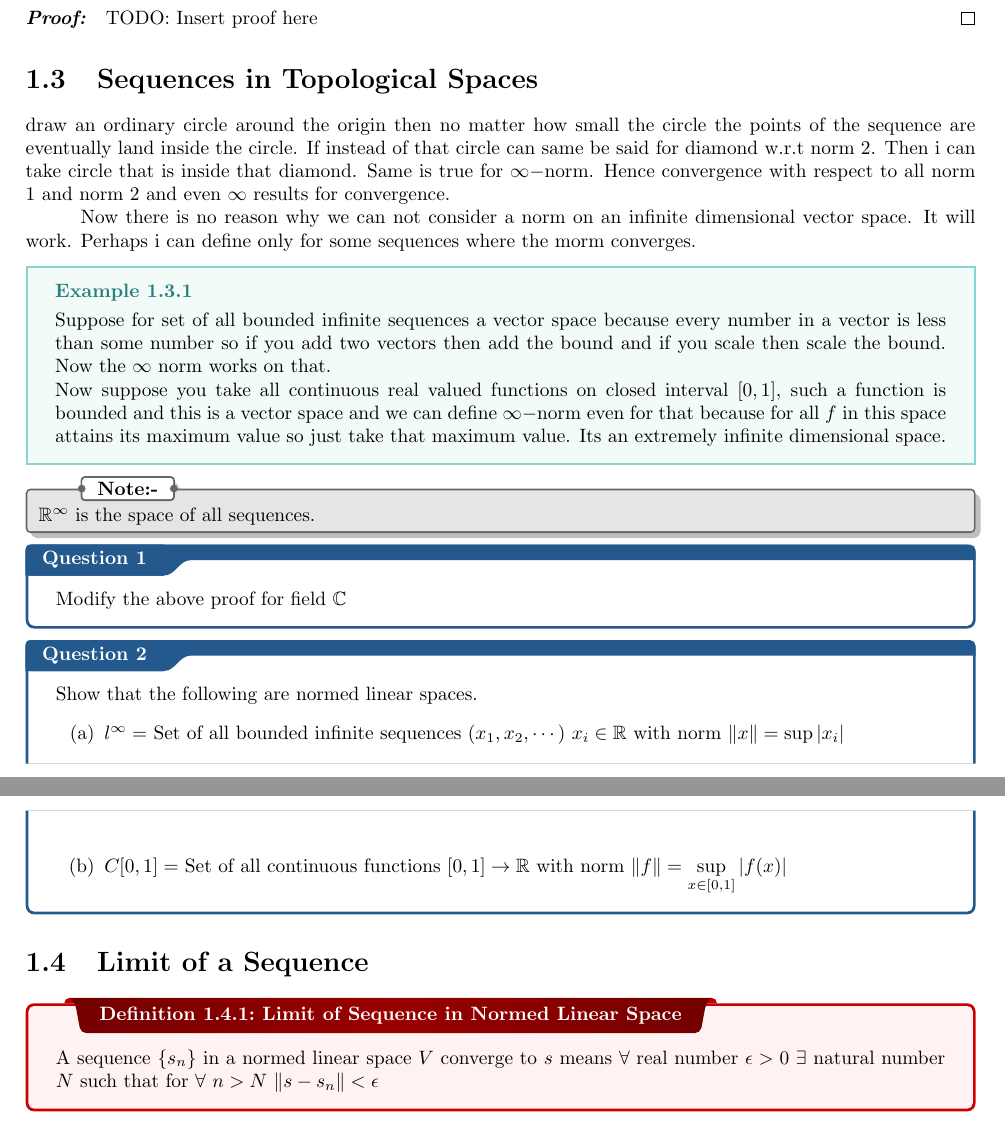
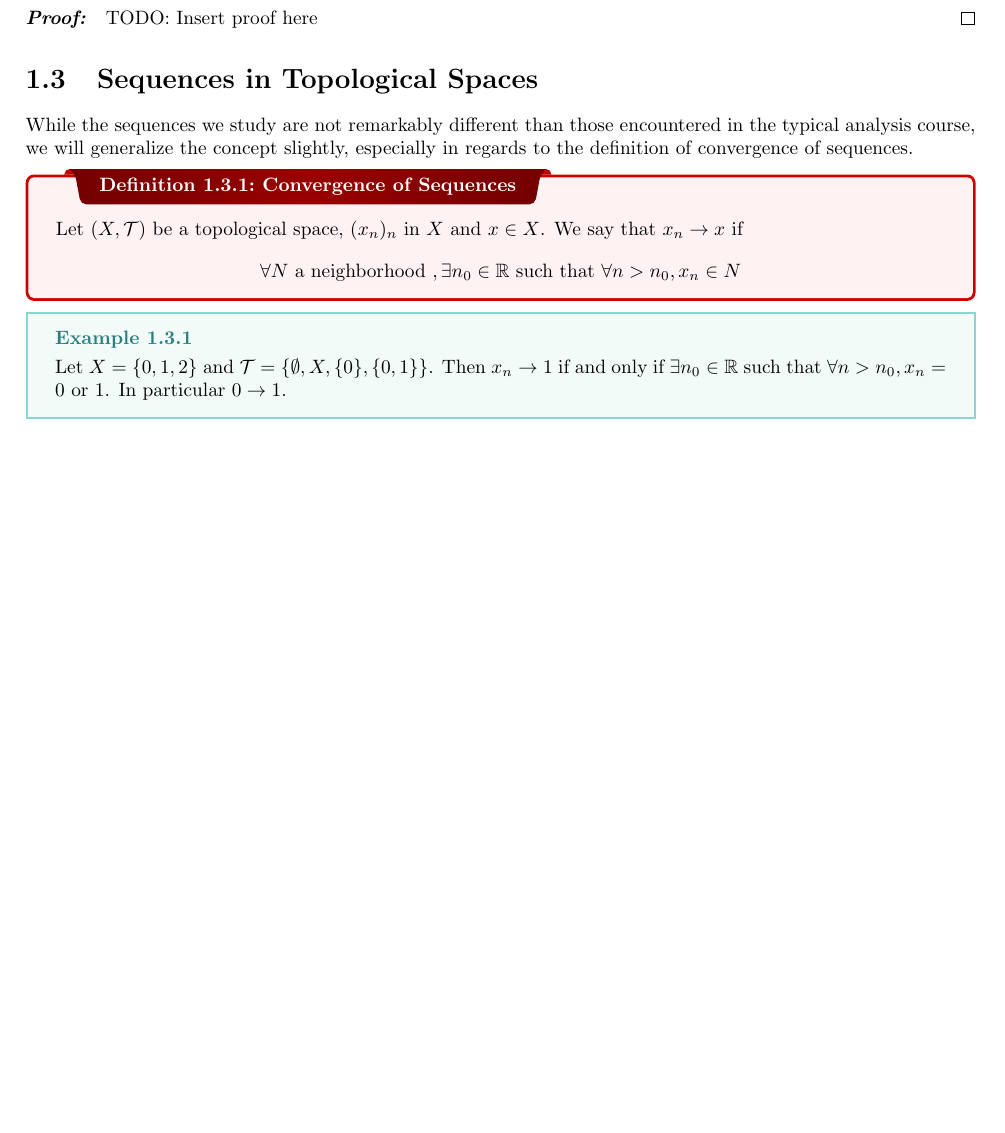
Before and after one commit to pmull18/mathNotes, a LaTeX thesis (Math590/topology_class-note.tex, which reads Math590/ch01-intro.tex): two parts of pages 9 and 10 of 30 before the commit and part of page 9 of 29 after it, the two joined at a grey line, cut so that both start at the same text, the shorter picture padded with empty space. The pictures show the PDF file Math590/topology_class-note.pdf that the author committed with the source.

Commit message:
finished lecture from 1/17

```diff
--- a/Math590/ch01-intro.tex
+++ b/Math590/ch01-intro.tex
@@ -199,30 +199,8 @@ Moreover, $\forall U\subset X, U$ is open if and only if $U$ is a neighborhood o
 
 
 \section{Sequences in Topological Spaces}
+While the sequences we study are not remarkably different than those encountered in the typical analysis course, we will generalize the concept slightly, especially in regards to the definition of convergence of sequences.
 
-draw an ordinary circle around the origin then no matter how small the circle the points of the sequence are eventually land inside the circle. If instead of that circle can same be said for diamond w.r.t norm 2. Then i can take circle that is inside that diamond. Same is true for $\infty-$norm. Hence convergence with respect to all norm $1$ and norm 2 and even $\infty$ results for convergence.
+\dfn{Convergence of Sequences}{Let $(X,\mcT)$ be a topological space, $(x_n)_{n}$ in $X$ and $x\in X$. We say that $x_n\to x$ if
+$$\forall N\text{ a neighborhood }, \exists n_0\in\mathbb{R} \text{ such that }\forall n > n_0, x_n\in N$$}
 
-
-
-
-
-
-Now there is no reason why we can not consider a norm on an infinite dimensional vector space. It will work. Perhaps i can define only for some sequences where the morm converges. \ex{}{Suppose for set of all bounded infinite sequences a vector space because every number in a vector is less than some number so if you add two vectors then add the bound and if you scale then scale the bound. Now the $\infty$ norm works on that.
-
-	Now suppose you take all continuous real valued functions on closed interval $[0,1]$, such a function is bounded and this is a vector space and we can define $\infty-$norm even for that because for all $f$ in this space attains its maximum value so just take that maximum value. Its an extremely infinite dimensional space.
-
-
-}
-
-\begin{note}
-	$\bbR^{\infty}$ is the space of all sequences.
-\end{note}
-
-\qs{}{\label{exs2}Modify the above proof for field $\bbC$}
-\qs{}{\label{exs3}Show that the following are normed linear spaces.\begin{enumerate}[label=(\alph*)]
-		\item $l^{\infty}=$ Set of all bounded infinite sequences $(x_1,x_2,\cdots)$ $x_i\in\bbR$ with norm $\|x\|=\sup |x_i|$
-		\item $C[0,1]=$ Set of all continuous functions $[0,1]\to \bbR$ with norm $\|f\|=\sup\limits_{x\in[0,1]}|f(x)|$
-	\end{enumerate}
-}
-\section{Limit of a Sequence}
-\dfn{Limit of Sequence in Normed Linear Space}{A sequence  $\{s_n\}$ in a normed linear space $V$ converge to $s$ means $\forall$ real number $\eps>0$ $\exists$ natural number $N$ such that for $\forall\ n>N$ $\|s-s_n\|<\eps$}
@@ -232,4 +207 @@ Distance in a normed linear space for $x,y\in V$ is $$d(x,y)=\|x,y\|$$ Hence pro
-	\item[\ref{n:1}] \label{m:1} $d(x,y)=0 \iff x=y$
-	\item[\ref{n:2}] \label{m:2} $d(\lambda x,\lambda y)=|\lambda|d(x,y)$ for any scalar $\lambda$
-	\item[\ref{n:3}] \label{m:3} $d(u,v)+d(u,v)\geq d(u,w)$
-\end{enumerate}
+\ex{}{Let $X=\{0,1,2\}$ and $\mcT = \{\emptyset, X, \{0\}, \{0,1\}\}$. Then $x_n\to 1$ if and only if $\exists n_0\in\mathbb{R}$ such that $\forall n > n_0, x_n = 0$ or $1$. In particular $0\to 1$.}
```
Also changed, not shown: Math590/topology_class-note.pdf, Math590/ch01-intro.tex (3 more changed lines), 10 other files.
